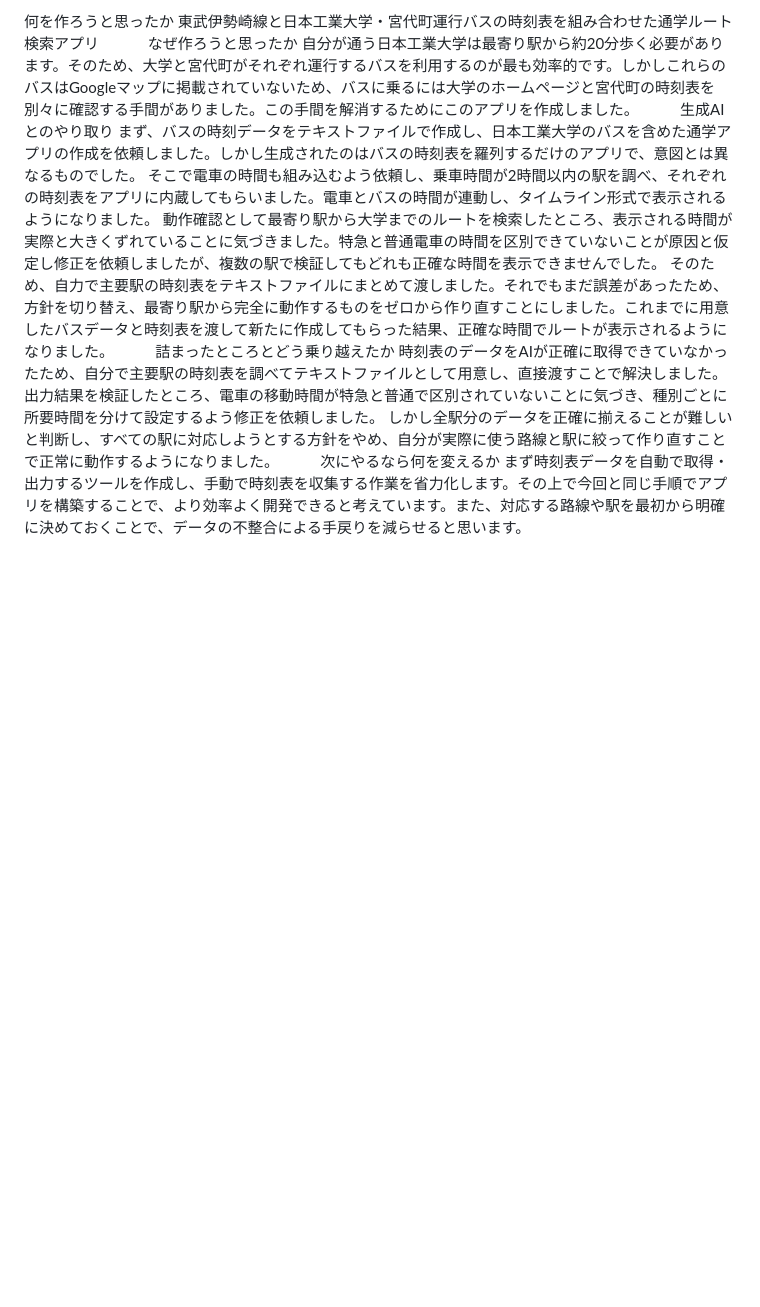
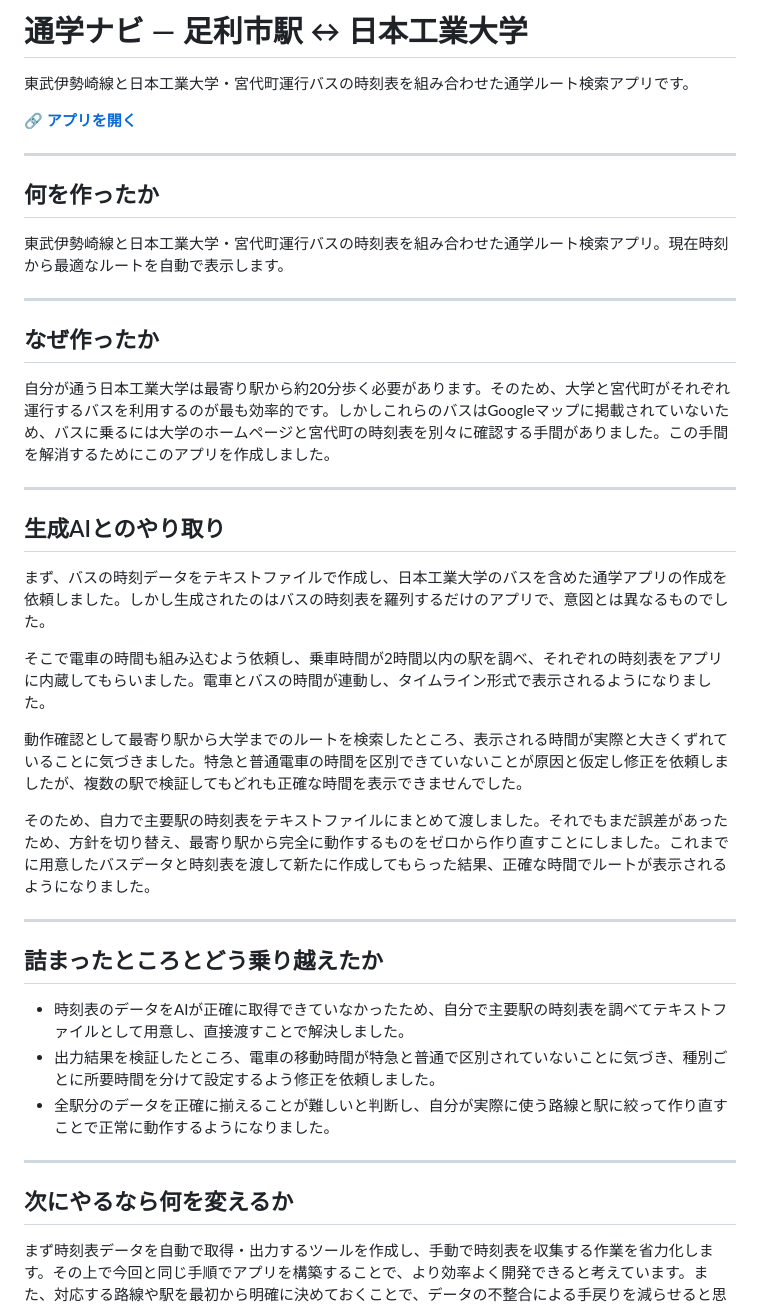
Before and after one commit to dotox1029/-, a Markdown page: README.md, the part around the change. Drawn GitHub-style; blank space fills up the shorter version.

```diff
--- a/README.md
+++ b/README.md
@@ -1,15 +1,43 @@
-何を作ろうと思ったか
-東武伊勢崎線と日本工業大学・宮代町運行バスの時刻表を組み合わせた通学ルート検索アプリ
-なぜ作ろうと思ったか
+# 通学ナビ — 足利市駅 ↔ 日本工業大学
+
+東武伊勢崎線と日本工業大学・宮代町運行バスの時刻表を組み合わせた通学ルート検索アプリです。
+
+🔗 **[アプリを開く](https://dotox1029.github.io/通勤アプリ/)**
+
+---
+
+## 何を作ったか
+
+東武伊勢崎線と日本工業大学・宮代町運行バスの時刻表を組み合わせた通学ルート検索アプリ。現在時刻から最適なルートを自動で表示します。
+
+---
+
+## なぜ作ったか
+
 自分が通う日本工業大学は最寄り駅から約20分歩く必要があります。そのため、大学と宮代町がそれぞれ運行するバスを利用するのが最も効率的です。しかしこれらのバスはGoogleマップに掲載されていないため、バスに乗るには大学のホームページと宮代町の時刻表を別々に確認する手間がありました。この手間を解消するためにこのアプリを作成しました。
-生成AIとのやり取り
+
+---
+
+## 生成AIとのやり取り
+
 まず、バスの時刻データをテキストファイルで作成し、日本工業大学のバスを含めた通学アプリの作成を依頼しました。しかし生成されたのはバスの時刻表を羅列するだけのアプリで、意図とは異なるものでした。
+
 そこで電車の時間も組み込むよう依頼し、乗車時間が2時間以内の駅を調べ、それぞれの時刻表をアプリに内蔵してもらいました。電車とバスの時間が連動し、タイムライン形式で表示されるようになりました。
+
 動作確認として最寄り駅から大学までのルートを検索したところ、表示される時間が実際と大きくずれていることに気づきました。特急と普通電車の時間を区別できていないことが原因と仮定し修正を依頼しましたが、複数の駅で検証してもどれも正確な時間を表示できませんでした。
+
 そのため、自力で主要駅の時刻表をテキストファイルにまとめて渡しました。それでもまだ誤差があったため、方針を切り替え、最寄り駅から完全に動作するものをゼロから作り直すことにしました。これまでに用意したバスデータと時刻表を渡して新たに作成してもらった結果、正確な時間でルートが表示されるようになりました。
-詰まったところとどう乗り越えたか
-時刻表のデータをAIが正確に取得できていなかったため、自分で主要駅の時刻表を調べてテキストファイルとして用意し、直接渡すことで解決しました。
-出力結果を検証したところ、電車の移動時間が特急と普通で区別されていないことに気づき、種別ごとに所要時間を分けて設定するよう修正を依頼しました。
-しかし全駅分のデータを正確に揃えることが難しいと判断し、すべての駅に対応しようとする方針をやめ、自分が実際に使う路線と駅に絞って作り直すことで正常に動作するようになりました。
-次にやるなら何を変えるか
+
+---
+
+## 詰まったところとどう乗り越えたか
+
+- 時刻表のデータをAIが正確に取得できていなかったため、自分で主要駅の時刻表を調べてテキストファイルとして用意し、直接渡すことで解決しました。
+- 出力結果を検証したところ、電車の移動時間が特急と普通で区別されていないことに気づき、種別ごとに所要時間を分けて設定するよう修正を依頼しました。
+- 全駅分のデータを正確に揃えることが難しいと判断し、自分が実際に使う路線と駅に絞って作り直すことで正常に動作するようになりました。
+
+---
+
+## 次にやるなら何を変えるか
+
 まず時刻表データを自動で取得・出力するツールを作成し、手動で時刻表を収集する作業を省力化します。その上で今回と同じ手順でアプリを構築することで、より効率よく開発できると考えています。また、対応する路線や駅を最初から明確に決めておくことで、データの不整合による手戻りを減らせると思います。
```
